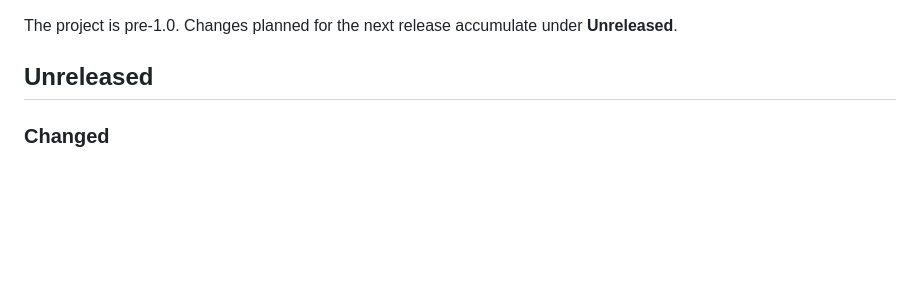
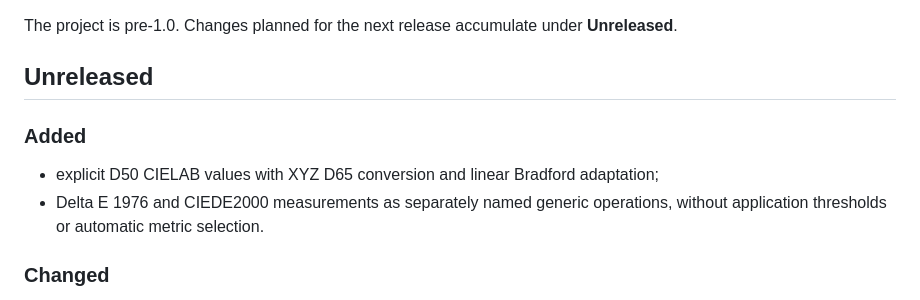
Before and after one commit to alex-1974/color-d, a Markdown page: CHANGELOG.md, the part around the change. Drawn GitHub-style; blank space fills up the shorter version.

Commit message:
docs: document promoted CIELAB and Delta-E API

```diff
--- a/CHANGELOG.md
+++ b/CHANGELOG.md
@@ -6,6 +6,13 @@ The project is pre-1.0. Changes planned for the next release accumulate under
 **Unreleased**.
 
 ## Unreleased
+
+### Added
+
+- explicit D50 CIELAB values with XYZ D65 conversion and linear Bradford
+  adaptation;
+- Delta E 1976 and CIEDE2000 measurements as separately named generic
+  operations, without application thresholds or automatic metric selection.
 
 ### Changed
 
```
